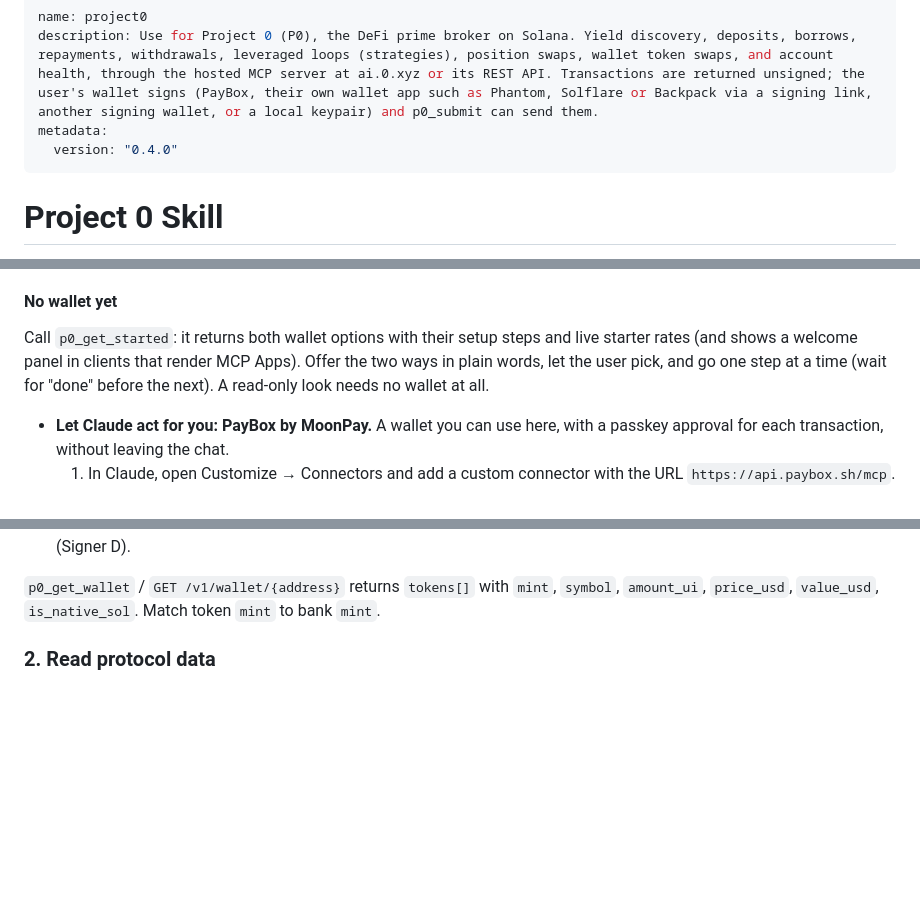
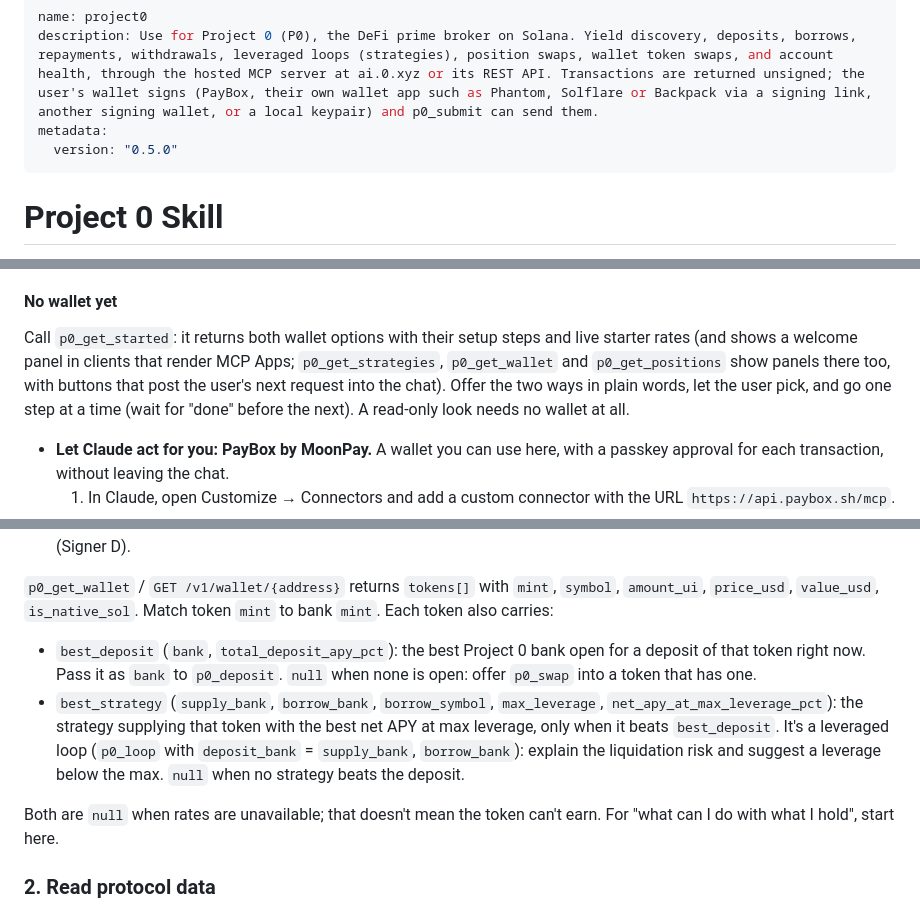
Before and after one commit to 0dotxyz/p0-agents, a Markdown page: SKILL.md, 3 parts joined by grey strips. GitHub-like rendering; blank space fills up the shorter version.

Commit message:
skill 0.5.0: wallet best_deposit / best_strategy, MCP Apps panels
Co-Authored-By: Claude Opus 5.5 <noreply@anthropic.com>

```diff
--- a/SKILL.md
+++ b/SKILL.md
@@ -2,7 +2,7 @@
 name: project0
 description: Use for Project 0 (P0), the DeFi prime broker on Solana. Yield discovery, deposits, borrows, repayments, withdrawals, leveraged loops (strategies), position swaps, wallet token swaps, and account health, through the hosted MCP server at ai.0.xyz or its REST API. Transactions are returned unsigned; the user's wallet signs (PayBox, their own wallet app such as Phantom, Solflare or Backpack via a signing link, another signing wallet, or a local keypair) and p0_submit can send them.
 metadata:
-  version: "0.4.0"
+  version: "0.5.0"
 ---
 
 # Project 0 Skill
@@ -96,7 +96,8 @@ Never guess an address.
 
 Call `p0_get_started`: it returns both wallet options with their setup steps
 and live starter rates (and shows a welcome panel in clients that render MCP
-Apps). Offer the two ways in plain words, let the user pick, and go one step
+Apps; `p0_get_strategies`, `p0_get_wallet` and `p0_get_positions` show panels
+there too, with buttons that post the user's next request into the chat). Offer the two ways in plain words, let the user pick, and go one step
 at a time (wait for "done" before the next). A read-only look needs no wallet
 at all.
 
@@ -119,7 +120,21 @@ at all.
 
 `p0_get_wallet` / `GET /v1/wallet/{address}` returns `tokens[]` with `mint`,
 `symbol`, `amount_ui`, `price_usd`, `value_usd`, `is_native_sol`. Match token
-`mint` to bank `mint`.
+`mint` to bank `mint`. Each token also carries:
+
+- `best_deposit` (`bank`, `total_deposit_apy_pct`): the best Project 0 bank
+  open for a deposit of that token right now. Pass it as `bank` to
+  `p0_deposit`. `null` when none is open: offer `p0_swap` into a token that
+  has one.
+- `best_strategy` (`supply_bank`, `borrow_bank`, `borrow_symbol`,
+  `max_leverage`, `net_apy_at_max_leverage_pct`): the strategy supplying that
+  token with the best net APY at max leverage, only when it beats
+  `best_deposit`. It's a leveraged loop (`p0_loop` with `deposit_bank` =
+  `supply_bank`, `borrow_bank`): explain the liquidation risk and suggest a
+  leverage below the max. `null` when no strategy beats the deposit.
+
+Both are `null` when rates are unavailable; that doesn't mean the token can't
+earn. For "what can I do with what I hold", start here.
 
 ### 2. Read protocol data
 
```
